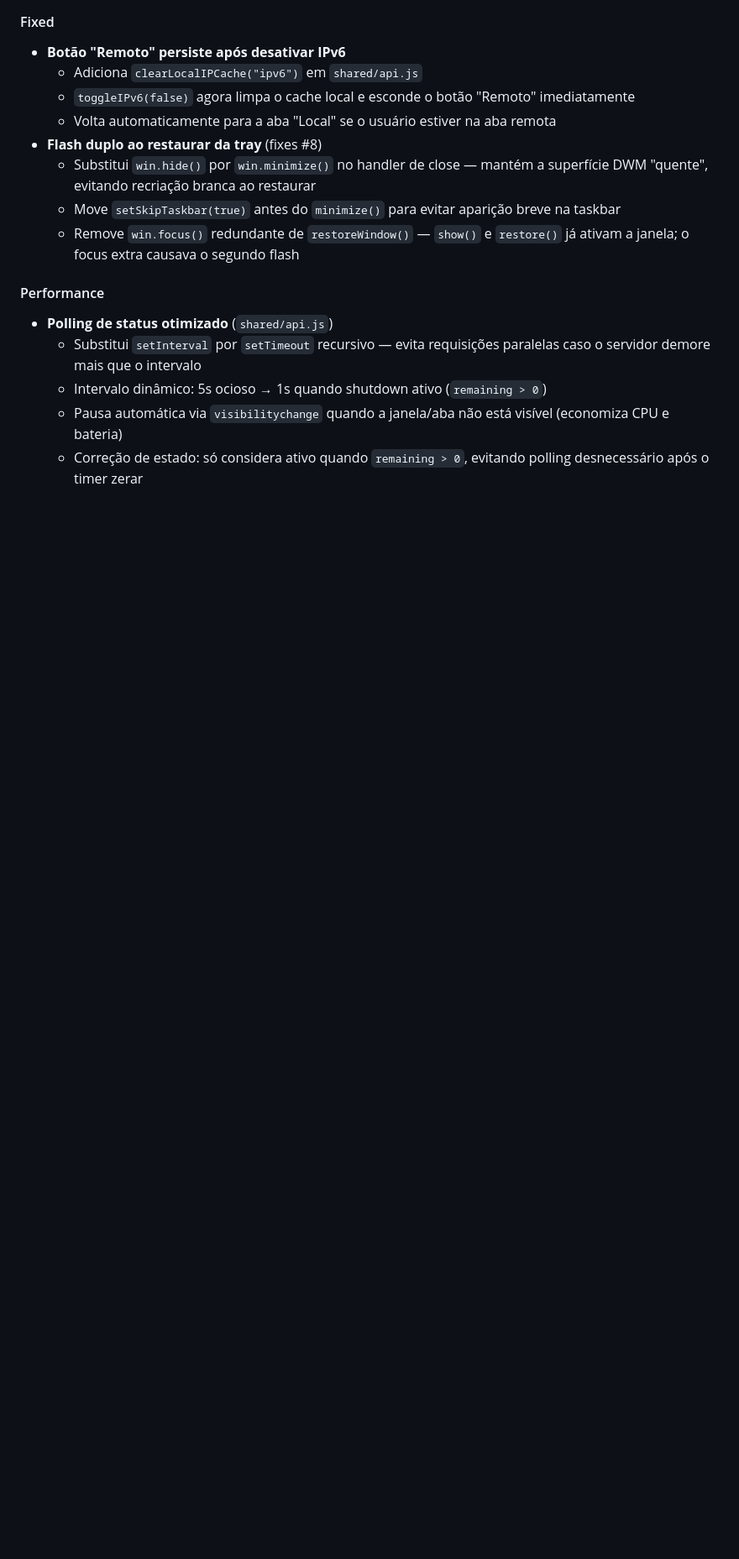
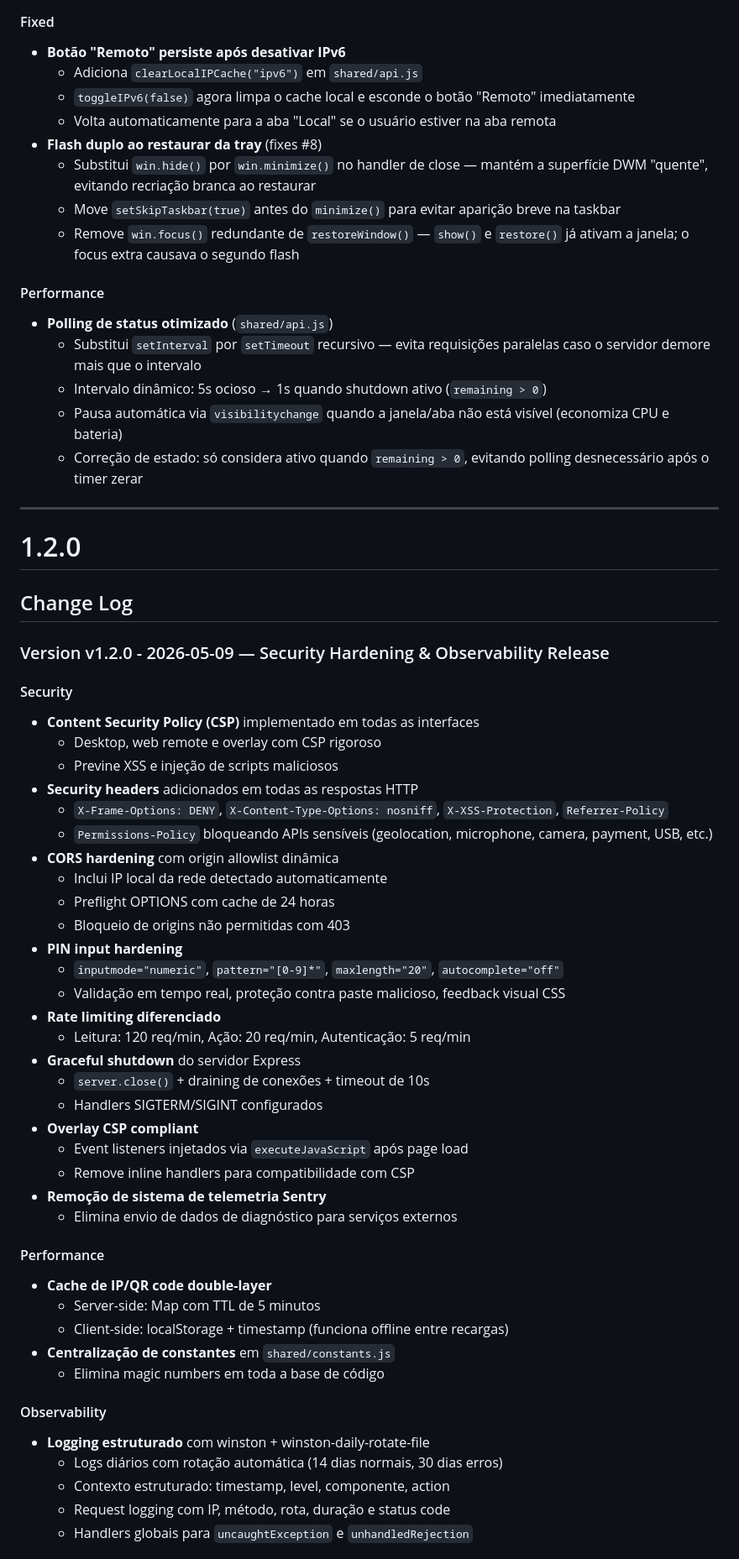
Before and after one commit to ChamPlz/shutdw, a Markdown page: CHANGELOG.md, the part around one of its changes. Shown at 84% size. GitHub-like rendering; blank space fills up the shorter version.

Commit message:
docs: update CHANGELOG for v1.2.0 and v1.2.1

```diff
--- a/CHANGELOG.md
+++ b/CHANGELOG.md
@@ -18,3 +24,49 @@
   - Intervalo dinâmico: 5s ocioso → 1s quando shutdown ativo (`remaining > 0`)
   - Pausa automática via `visibilitychange` quando a janela/aba não está visível (economiza CPU e bateria)
   - Correção de estado: só considera ativo quando `remaining > 0`, evitando polling desnecessário após o timer zerar
+
+---
+
+# 1.2.0
+## Change Log
+### Version v1.2.0 - 2026-05-09 — Security Hardening & Observability Release
+
+#### Security
+- **Content Security Policy (CSP)** implementado em todas as interfaces
+  - Desktop, web remote e overlay com CSP rigoroso
+  - Previne XSS e injeção de scripts maliciosos
+- **Security headers** adicionados em todas as respostas HTTP
+  - `X-Frame-Options: DENY`, `X-Content-Type-Options: nosniff`, `X-XSS-Protection`, `Referrer-Policy`
+  - `Permissions-Policy` bloqueando APIs sensíveis (geolocation, microphone, camera, payment, USB, etc.)
+- **CORS hardening** com origin allowlist dinâmica
+  - Inclui IP local da rede detectado automaticamente
+  - Preflight OPTIONS com cache de 24 horas
+  - Bloqueio de origins não permitidas com 403
+- **PIN input hardening**
+  - `inputmode="numeric"`, `pattern="[0-9]*"`, `maxlength="20"`, `autocomplete="off"`
+  - Validação em tempo real, proteção contra paste malicioso, feedback visual CSS
+- **Rate limiting diferenciado**
+  - Leitura: 120 req/min, Ação: 20 req/min, Autenticação: 5 req/min
+- **Graceful shutdown** do servidor Express
+  - `server.close()` + draining de conexões + timeout de 10s
+  - Handlers SIGTERM/SIGINT configurados
+- **Overlay CSP compliant**
+  - Event listeners injetados via `executeJavaScript` após page load
+  - Remove inline handlers para compatibilidade com CSP
+- **Remoção de sistema de telemetria Sentry**
+  - Elimina envio de dados de diagnóstico para serviços externos
+
+#### Performance
+- **Cache de IP/QR code double-layer**
+  - Server-side: Map com TTL de 5 minutos
+  - Client-side: localStorage + timestamp (funciona offline entre recargas)
+- **Centralização de constantes** em `shared/constants.js`
+  - Elimina magic numbers em toda a base de código
+
+#### Observability
+- **Logging estruturado** com winston + winston-daily-rotate-file
+  - Logs diários com rotação automática (14 dias normais, 30 dias erros)
+  - Contexto estruturado: timestamp, level, componente, action
+  - Request logging com IP, método, rota, duração e status code
+  - Handlers globais para `uncaughtException` e `unhandledRejection`
+
```
Also changed, not shown: other parts of CHANGELOG.md (+20 -0 lines).
